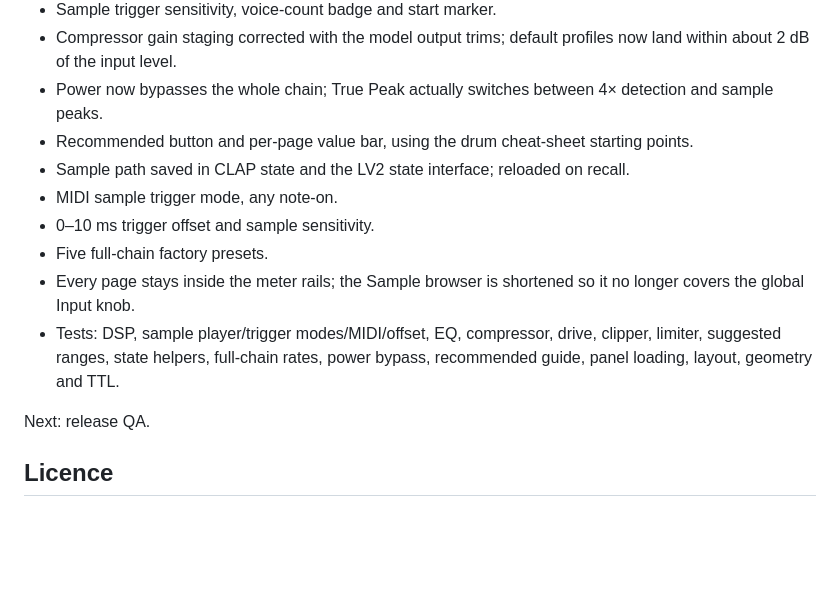
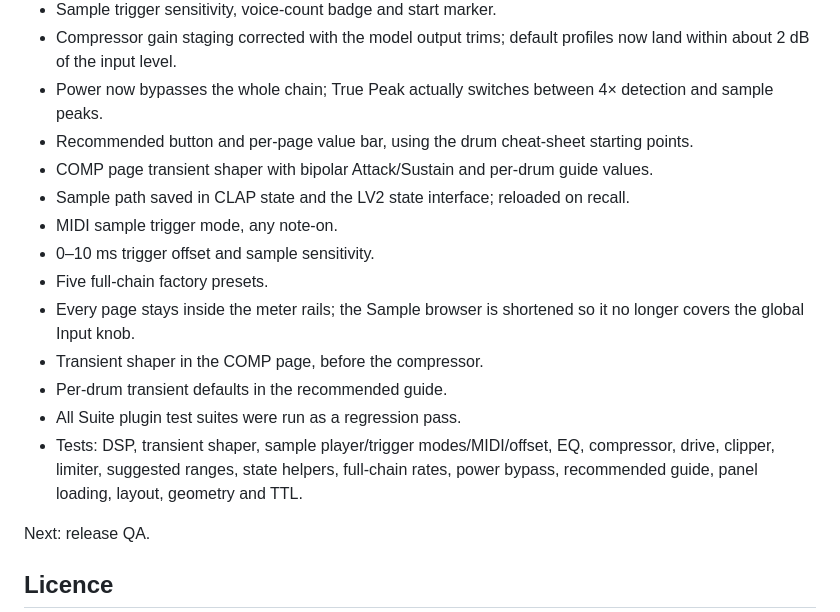
Before and after one commit to tylorismusic-commits/drum-suite, a Markdown page: README.md, the part around one of its changes. Rendered like a GitHub page; blank space fills up the shorter version.

```diff
--- a/README.md
+++ b/README.md
@@ -226,6 +241,8 @@ triggering:
   4× detection and sample peaks.
 - Recommended button and per-page value bar, using the drum cheat-sheet
   starting points.
+- COMP page transient shaper with bipolar Attack/Sustain and per-drum guide
+  values.
 - Sample path saved in CLAP state and the LV2 state interface; reloaded on
   recall.
 - MIDI sample trigger mode, any note-on.
@@ -233,9 +250,13 @@ triggering:
 - Five full-chain factory presets.
 - Every page stays inside the meter rails; the Sample browser is shortened so
   it no longer covers the global Input knob.
-- Tests: DSP, sample player/trigger modes/MIDI/offset, EQ, compressor, drive,
-  clipper, limiter, suggested ranges, state helpers, full-chain rates, power
-  bypass, recommended guide, panel loading, layout, geometry and TTL.
+- Transient shaper in the COMP page, before the compressor.
+- Per-drum transient defaults in the recommended guide.
+- All Suite plugin test suites were run as a regression pass.
+- Tests: DSP, transient shaper, sample player/trigger modes/MIDI/offset, EQ,
+  compressor, drive, clipper, limiter, suggested ranges, state helpers,
+  full-chain rates, power bypass, recommended guide, panel loading, layout,
+  geometry and TTL.
 
 Next: release QA.
 
```
Also changed, not shown: other parts of README.md (+21 -6 lines), CHANGELOG.md (+10 -0 lines), docs/comp.png, docs/drive.png, docs/limit.png, 12 other files.
